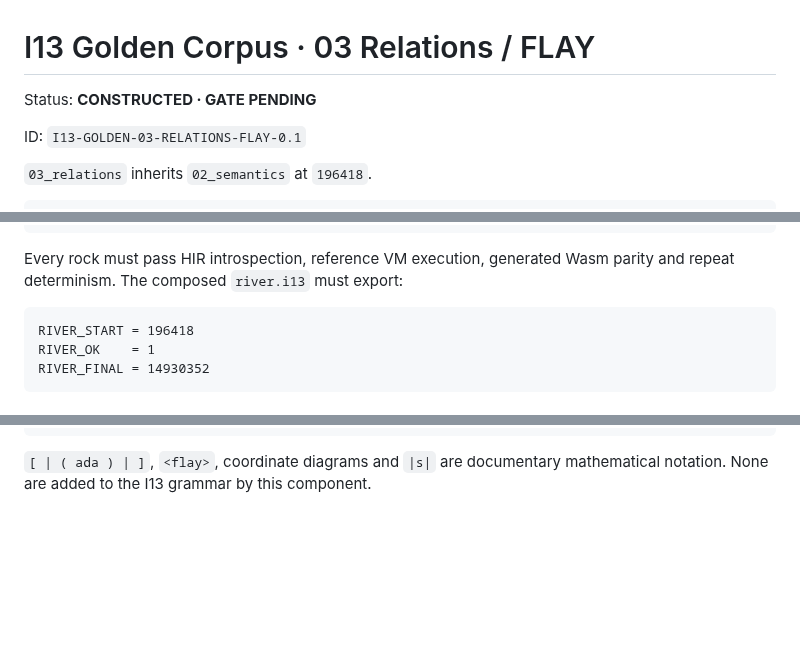
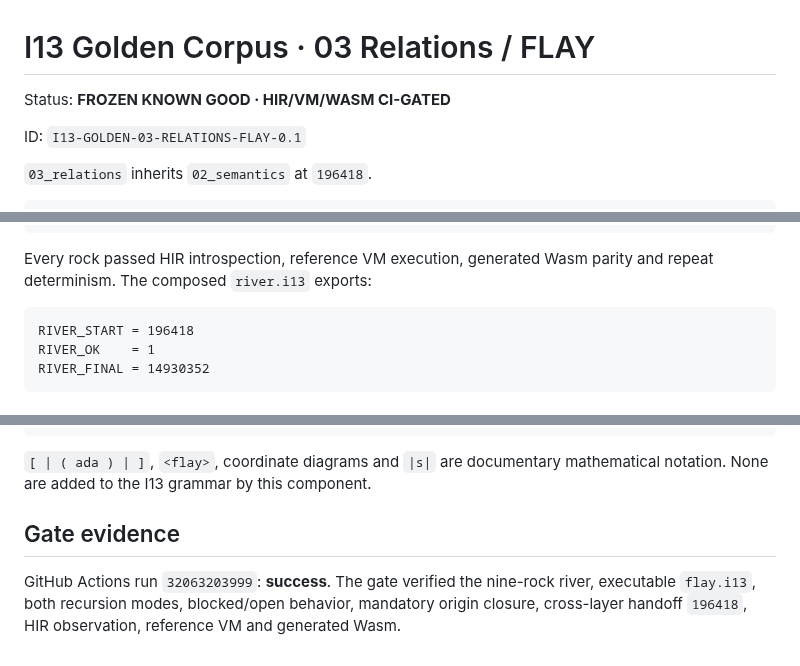
Before and after one commit to DavidWise01/I13-H1.1, a Markdown page: docs/CORPUS-RELATIONS.md, 3 parts joined by grey strips. Rendered like a GitHub page; blank space fills up the shorter version.

Commit message:
docs(corpus): freeze relations flay contract

````diff
--- a/docs/CORPUS-RELATIONS.md
+++ b/docs/CORPUS-RELATIONS.md
@@ -1,6 +1,6 @@
 # I13 Golden Corpus · 03 Relations / FLAY
 
-Status: **CONSTRUCTED · GATE PENDING**
+Status: **FROZEN KNOWN GOOD · HIR/VM/WASM CI-GATED**
 
 ID: `I13-GOLDEN-03-RELATIONS-FLAY-0.1`
 
@@ -146,7 +146,7 @@ Nine rocks:
 08 recursive new chunks + blocked/open gate
 ```
 
-Every rock must pass HIR introspection, reference VM execution, generated Wasm parity and repeat determinism. The composed `river.i13` must export:
+Every rock passed HIR introspection, reference VM execution, generated Wasm parity and repeat determinism. The composed `river.i13` exports:
 
 ```text
 RIVER_START = 196418
@@ -178,3 +178,7 @@ The Ada lens remains above FLAY:
 ```
 
 `[ | ( ada ) | ]`, `<flay>`, coordinate diagrams and `|s|` are documentary mathematical notation. None are added to the I13 grammar by this component.
+
+## Gate evidence
+
+GitHub Actions run `32063203999`: **success**. The gate verified the nine-rock river, executable `flay.i13`, both recursion modes, blocked/open behavior, mandatory origin closure, cross-layer handoff `196418`, HIR observation, reference VM and generated Wasm.
````
